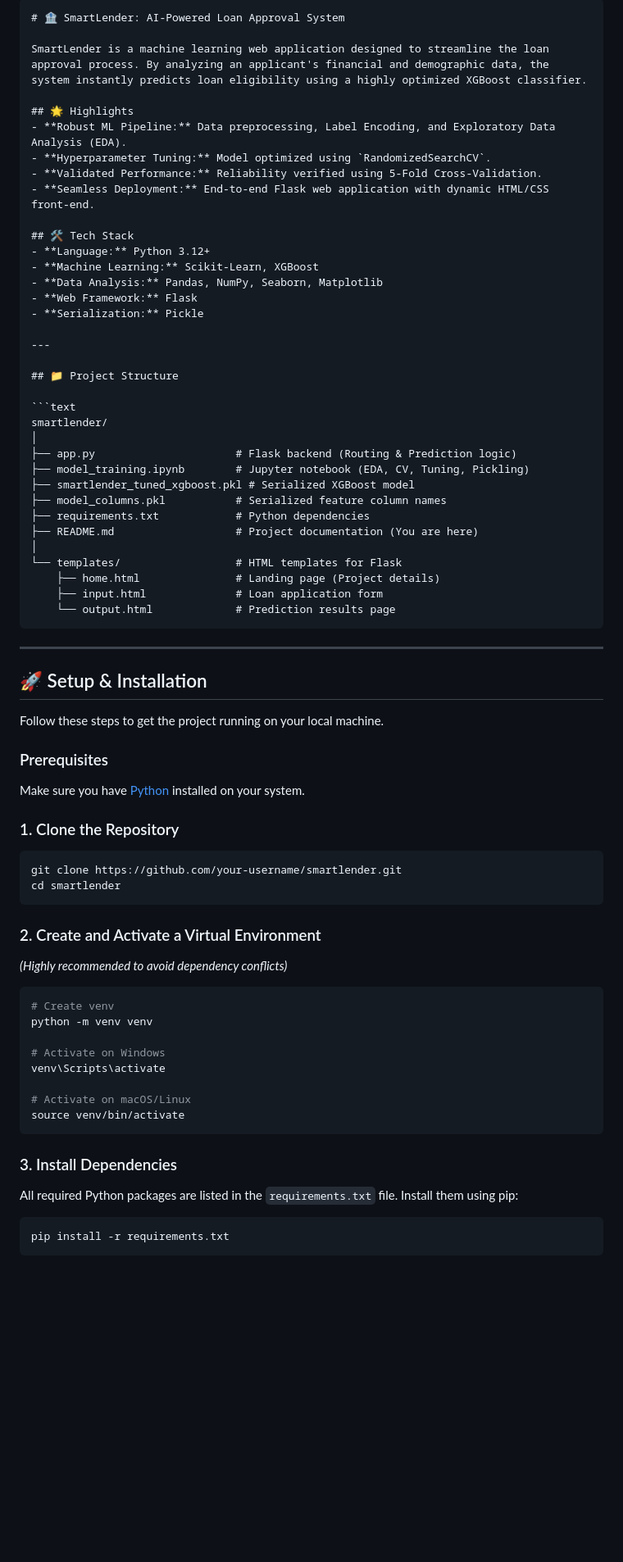
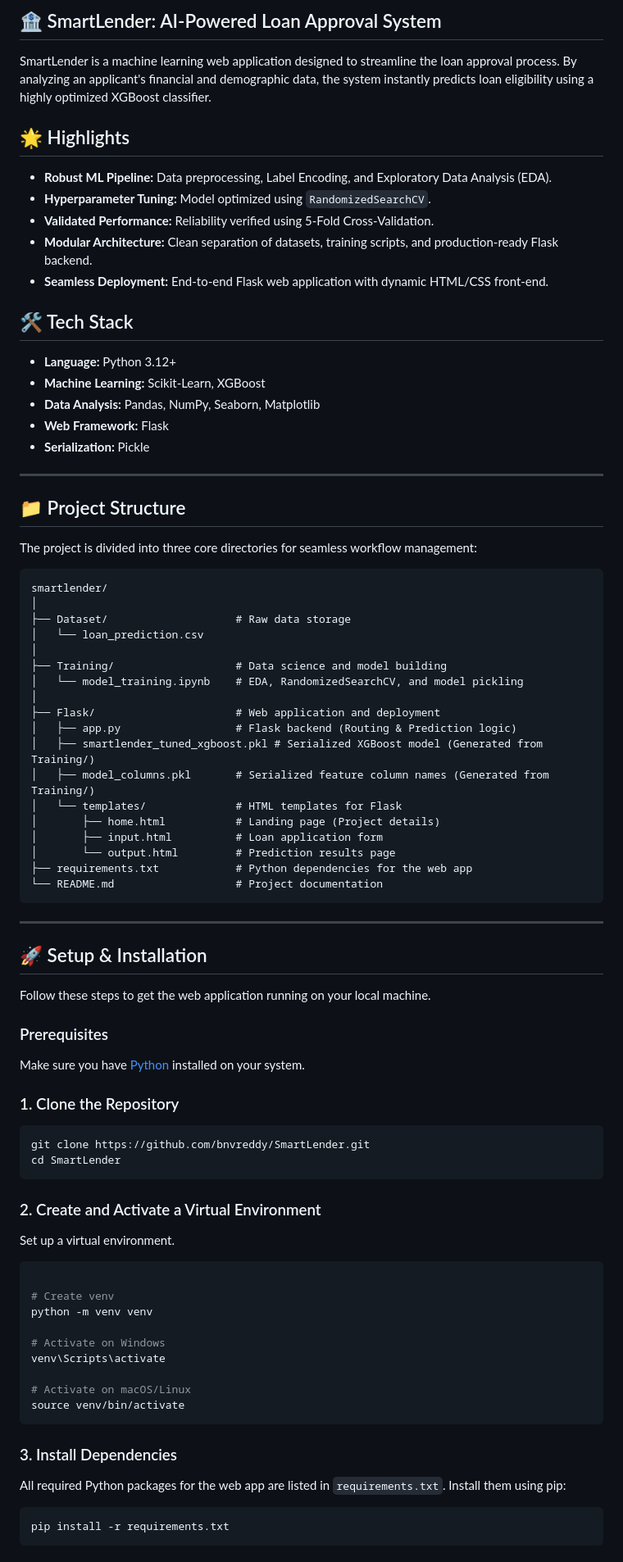
Before and after one commit to bnvreddy/SmartLender, a Markdown page: README.md, the part around one of its changes. Shown at 82% size. Drawn GitHub-style; blank space fills up the shorter version.

````diff
--- a/README.md
+++ b/README.md
@@ -1,5 +1,4 @@
-```markdown
-# 🏦 SmartLender: AI-Powered Loan Approval System
+## 🏦 SmartLender: AI-Powered Loan Approval System
 
 SmartLender is a machine learning web application designed to streamline the loan approval process. By analyzing an applicant's financial and demographic data, the system instantly predicts loan eligibility using a highly optimized XGBoost classifier.
 
@@ -7,6 +6,7 @@ SmartLender is a machine learning web application designed to streamline the loa
 - **Robust ML Pipeline:** Data preprocessing, Label Encoding, and Exploratory Data Analysis (EDA).
 - **Hyperparameter Tuning:** Model optimized using `RandomizedSearchCV`.
 - **Validated Performance:** Reliability verified using 5-Fold Cross-Validation.
+- **Modular Architecture:** Clean separation of datasets, training scripts, and production-ready Flask backend.
 - **Seamless Deployment:** End-to-end Flask web application with dynamic HTML/CSS front-end.
 
 ## 🛠️ Tech Stack
@@ -20,40 +20,48 @@ SmartLender is a machine learning web application designed to streamline the loa
 
 ## 📁 Project Structure
 
+The project is divided into three core directories for seamless workflow management:
+
 ```text
 smartlender/
 │
-├── app.py                      # Flask backend (Routing & Prediction logic)
-├── model_training.ipynb        # Jupyter notebook (EDA, CV, Tuning, Pickling)
-├── smartlender_tuned_xgboost.pkl # Serialized XGBoost model
-├── model_columns.pkl           # Serialized feature column names
-├── requirements.txt            # Python dependencies
-├── README.md                   # Project documentation (You are here)
+├── Dataset/                    # Raw data storage
+│   └── loan_prediction.csv
 │
-└── templates/                  # HTML templates for Flask
-    ├── home.html               # Landing page (Project details)
-    ├── input.html              # Loan application form
-    └── output.html             # Prediction results page
+├── Training/                   # Data science and model building
+│   └── model_training.ipynb    # EDA, RandomizedSearchCV, and model pickling
+│
+├── Flask/                      # Web application and deployment
+│   ├── app.py                  # Flask backend (Routing & Prediction logic)
+│   ├── smartlender_tuned_xgboost.pkl # Serialized XGBoost model (Generated from Training/)
+│   ├── model_columns.pkl       # Serialized feature column names (Generated from Training/)
+│   └── templates/              # HTML templates for Flask
+│       ├── home.html           # Landing page (Project details)
+│       ├── input.html          # Loan application form
+│       └── output.html         # Prediction results page
+├── requirements.txt            # Python dependencies for the web app
+└── README.md                   # Project documentation
 ```
 
 ---
 
 ## 🚀 Setup & Installation
 
-Follow these steps to get the project running on your local machine.
+Follow these steps to get the web application running on your local machine.
 
 ### Prerequisites
 Make sure you have [Python](https://www.python.org/downloads/) installed on your system.
 
 ### 1. Clone the Repository
 ```bash
-git clone https://github.com/your-username/smartlender.git
-cd smartlender
+git clone https://github.com/bnvreddy/SmartLender.git
+cd SmartLender
 ```
 
 ### 2. Create and Activate a Virtual Environment
-*(Highly recommended to avoid dependency conflicts)*
+Set up a virtual environment.
 ```bash
+
 # Create venv
 python -m venv venv
 
@@ -65,7 +73,7 @@ source venv/bin/activate
 ```
 
 ### 3. Install Dependencies
-All required Python packages are listed in the `requirements.txt` file. Install them using pip:
+All required Python packages for the web app are listed in `requirements.txt`. Install them using pip:
 ```bash
 pip install -r requirements.txt
 ```
````
Also changed, not shown: other parts of README.md (+11 -31 lines).
